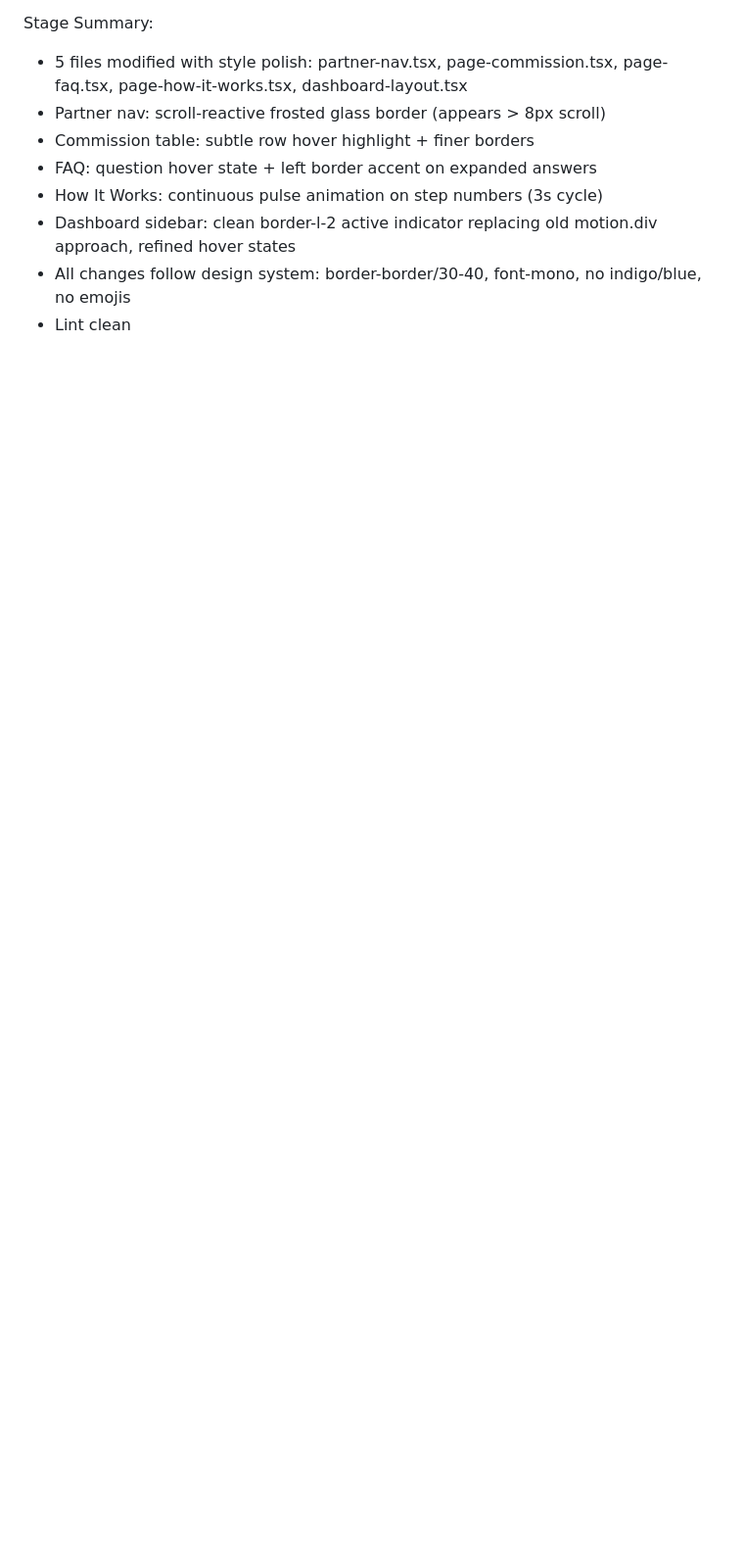
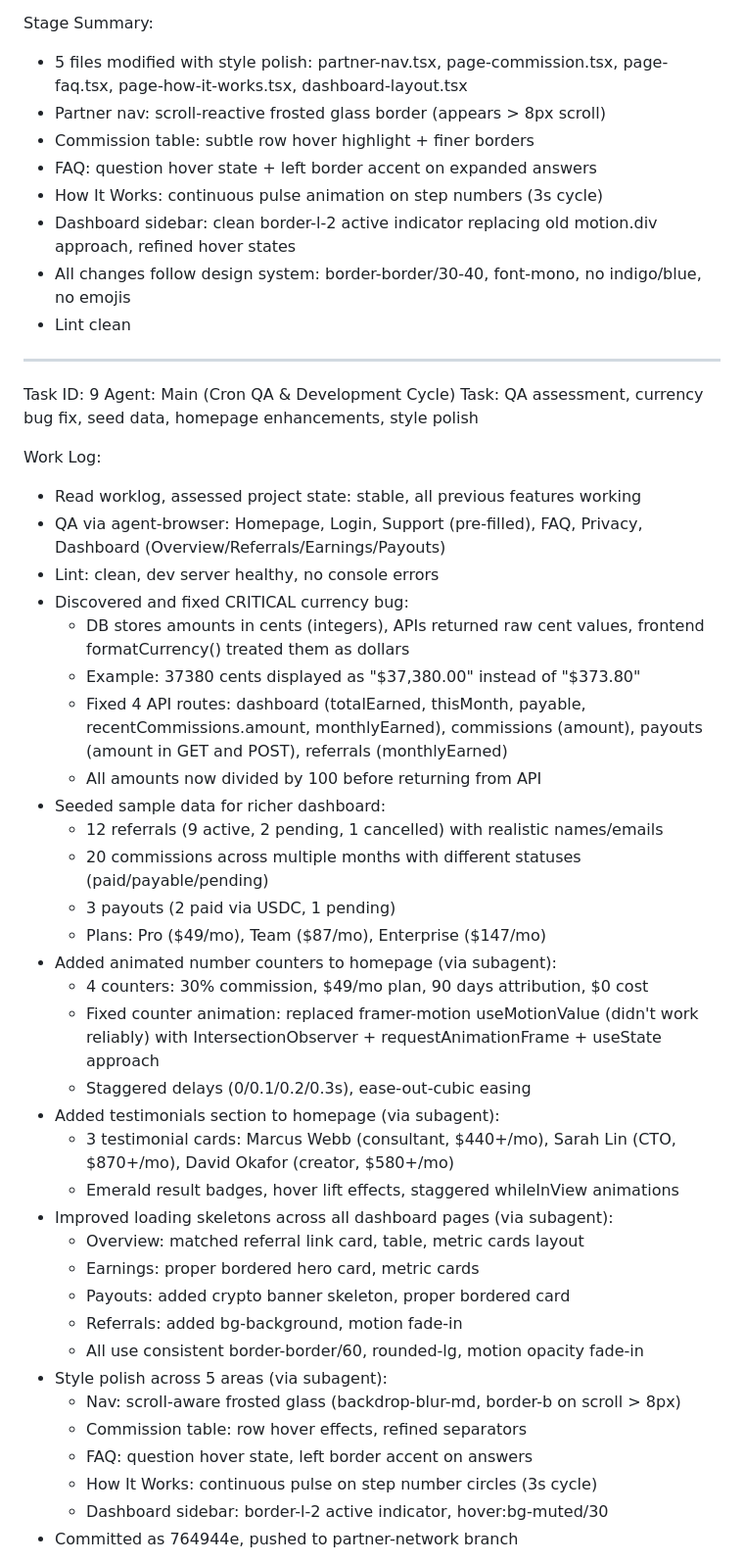
Before and after one commit to ReliaAstra/Frontend, a Markdown page: worklog.md, the part around one of its changes. Shown at 98% size. Drawn GitHub-style; blank space fills up the shorter version.

```diff
--- a/worklog.md
+++ b/worklog.md
@@ -588,3 +588,44 @@ Stage Summary:
 - Dashboard sidebar: clean border-l-2 active indicator replacing old motion.div approach, refined hover states
 - All changes follow design system: border-border/30-40, font-mono, no indigo/blue, no emojis
 - Lint clean
+
+---
+Task ID: 9
+Agent: Main (Cron QA & Development Cycle)
+Task: QA assessment, currency bug fix, seed data, homepage enhancements, style polish
+
+Work Log:
+- Read worklog, assessed project state: stable, all previous features working
+- QA via agent-browser: Homepage, Login, Support (pre-filled), FAQ, Privacy, Dashboard (Overview/Referrals/Earnings/Payouts)
+- Lint: clean, dev server healthy, no console errors
+- Discovered and fixed CRITICAL currency bug:
+  - DB stores amounts in cents (integers), APIs returned raw cent values, frontend formatCurrency() treated them as dollars
+  - Example: 37380 cents displayed as "$37,380.00" instead of "$373.80"
+  - Fixed 4 API routes: dashboard (totalEarned, thisMonth, payable, recentCommissions.amount, monthlyEarned), commissions (amount), payouts (amount in GET and POST), referrals (monthlyEarned)
+  - All amounts now divided by 100 before returning from API
+- Seeded sample data for richer dashboard:
+  - 12 referrals (9 active, 2 pending, 1 cancelled) with realistic names/emails
+  - 20 commissions across multiple months with different statuses (paid/payable/pending)
+  - 3 payouts (2 paid via USDC, 1 pending)
+  - Plans: Pro ($49/mo), Team ($87/mo), Enterprise ($147/mo)
+- Added animated number counters to homepage (via subagent):
+  - 4 counters: 30% commission, $49/mo plan, 90 days attribution, $0 cost
+  - Fixed counter animation: replaced framer-motion useMotionValue (didn't work reliably) with IntersectionObserver + requestAnimationFrame + useState approach
+  - Staggered delays (0/0.1/0.2/0.3s), ease-out-cubic easing
+- Added testimonials section to homepage (via subagent):
+  - 3 testimonial cards: Marcus Webb (consultant, $440+/mo), Sarah Lin (CTO, $870+/mo), David Okafor (creator, $580+/mo)
+  - Emerald result badges, hover lift effects, staggered whileInView animations
+- Improved loading skeletons across all dashboard pages (via subagent):
+  - Overview: matched referral link card, table, metric cards layout
+  - Earnings: proper bordered hero card, metric cards
+  - Payouts: added crypto banner skeleton, proper bordered card
+  - Referrals: added bg-background, motion fade-in
+  - All use consistent border-border/60, rounded-lg, motion opacity fade-in
+- Style polish across 5 areas (via subagent):
+  - Nav: scroll-aware frosted glass (backdrop-blur-md, border-b on scroll > 8px)
+  - Commission table: row hover effects, refined separators
+  - FAQ: question hover state, left border accent on answers
+  - How It Works: continuous pulse on step number circles (3s cycle)
+  - Dashboard sidebar: border-l-2 active indicator, hover:bg-muted/30
+- Committed as 764944e, pushed to partner-network branch
+
```
Also changed, not shown: other parts of worklog.md (+42 -0 lines).
